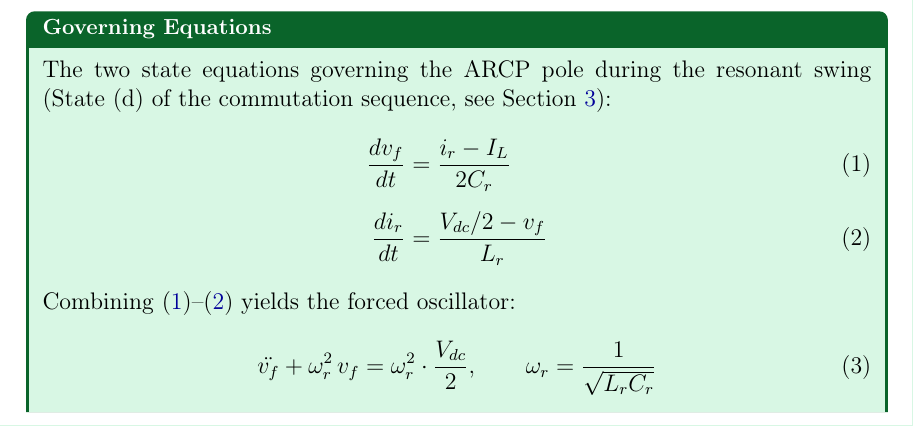
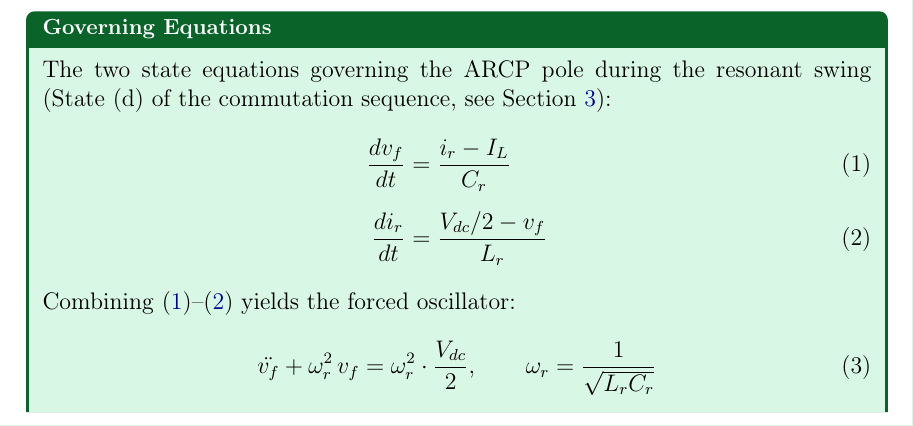
Before and after one commit to mouliT/ARPC_learning, a LaTeX document (ARCP_reference_document.tex): part of page 3 of 7, cut so that both start at the same text. Compiled offline with pdfLaTeX.

Commit message:
Fix green box: correct dv_f/dt denominator from 2Cr to Cr

```diff
--- a/ARCP_reference_document.tex
+++ b/ARCP_reference_document.tex
@@ -196,7 +196,7 @@ $A_1, A_2$ & Auxiliary switches (MCTs)   & Fire for $T_\text{boost}$ duration on
 The two state equations governing the ARCP pole during the resonant swing
 (State~(d) of the commutation sequence, see Section~\ref{sec:P1Fig7}):
 \begin{align}
-    \frac{d\vf}{dt} &= \frac{\ir - \IL}{2\Cr}
+    \frac{d\vf}{dt} &= \frac{\ir - \IL}{\Cr}
     \label{eq:dvf_dt} \\[6pt]
     \frac{d\ir}{dt} &= \frac{\Vdc/2 - \vf}{\Lr}
     \label{eq:dir_dt}
```
